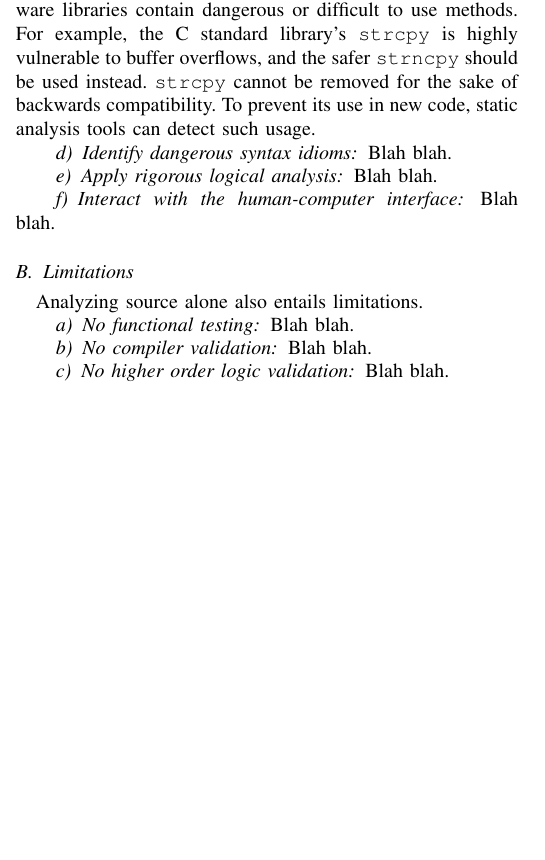
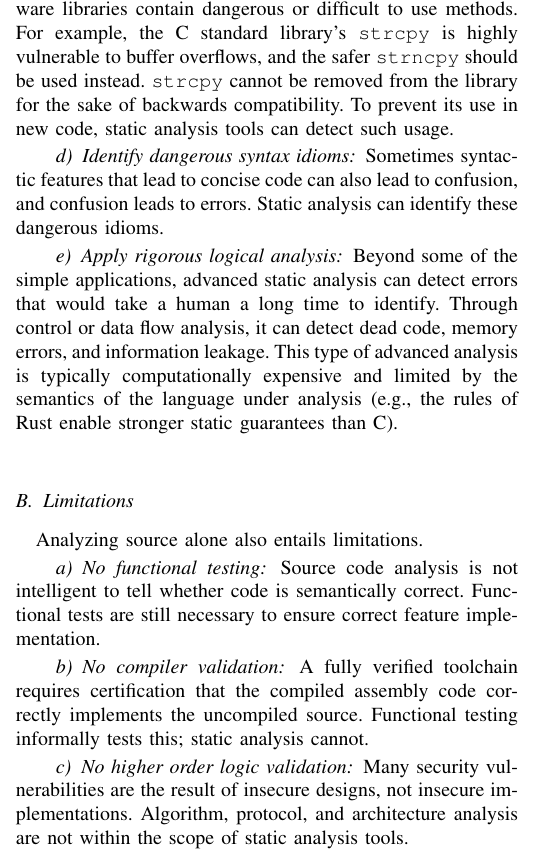
Before and after one commit to kkredit/static-analysis-research-paper, a LaTeX paper (ResearchPaper.tex): part of one column of the page before the commit and part of one column of page 1 of 2 after it, cut so that both start at the same text, the shorter picture padded with empty space. Compiled offline with pdfLaTeX; a missing font is replaced by an installed copy or a similar font; a LaTeX package or settings file that is missing is left out.

Commit message:
Finish SA capabilities and limitations

```diff
--- a/ResearchPaper.tex
+++ b/ResearchPaper.tex
@@ -94,24 +94,33 @@ rules.
 \paragraph{Identify dangerous method usage} Many standard software libraries contain dangerous or
 difficult to use methods. For example, the C standard library's \tt{strcpy} is highly vulnerable to
 buffer overflows, and the safer \tt{strncpy} should be used instead. \tt{strcpy} cannot be removed
-for the sake of backwards compatibility. To prevent its use in new code, static analysis tools can
-detect such usage.
+from the library for the sake of backwards compatibility. To prevent its use in new code, static
+analysis tools can detect such usage.
 
-\paragraph{Identify dangerous syntax idioms} Blah blah.
+\paragraph{Identify dangerous syntax idioms} Sometimes syntactic features that lead to concise code
+can also lead to confusion, and confusion leads to errors. Static analysis can identify these
+dangerous idioms.
 
-\paragraph{Apply rigorous logical analysis} Blah blah.
-
-\paragraph{Interact with the human-computer interface} Blah blah.
+\paragraph{Apply rigorous logical analysis} Beyond some of the simple applications, advanced static
+analysis can detect errors that would take a human a long time to identify. Through control or data
+flow analysis, it can detect dead code, memory errors, and information leakage. This type of
+advanced analysis is typically computationally expensive and limited by the semantics of the
+language under analysis (e.g., the rules of Rust enable stronger static guarantees than C).
 
 \subsection{Limitations}
 
 Analyzing source alone also entails limitations.
 
-\paragraph{No functional testing} Blah blah.
+\paragraph{No functional testing} Source code analysis is not intelligent to tell whether code is
+semantically correct. Functional tests are still necessary to ensure correct feature implementation.
 
-\paragraph{No compiler validation} Blah blah.
+\paragraph{No compiler validation} A fully verified toolchain requires certification that the
+compiled assembly code correctly implements the uncompiled source. Functional testing informally
+tests this; static analysis cannot.
 
-\paragraph{No higher order logic validation} Blah blah.
+\paragraph{No higher order logic validation} Many security vulnerabilities are the result of
+insecure designs, not insecure implementations. Algorithm, protocol, and architecture analysis are
+not within the scope of static analysis tools.
 
 \subsection{Secure Software Development Process}
 
```
Also changed, not shown: ResearchPaper.tex (2 more changed lines).
